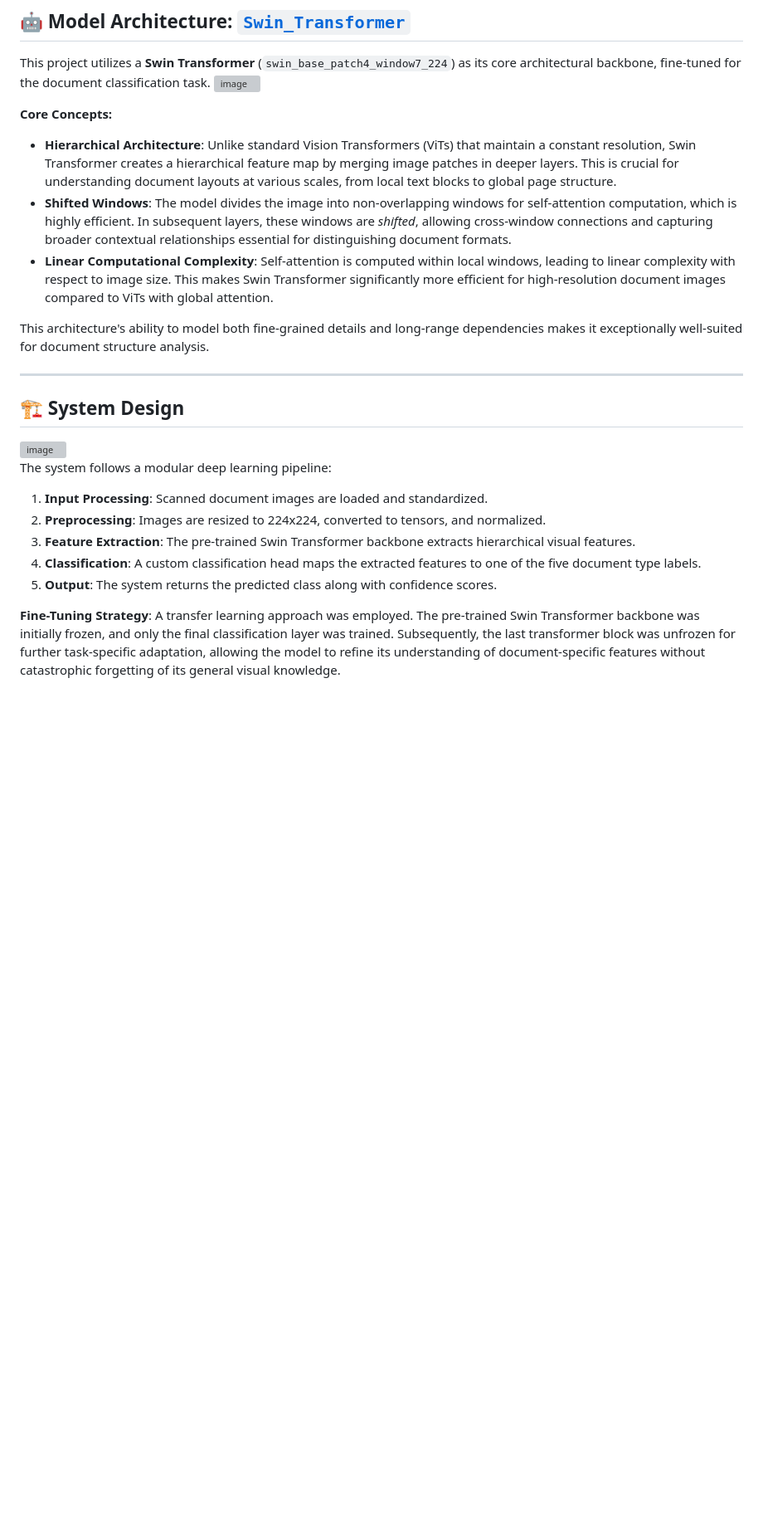
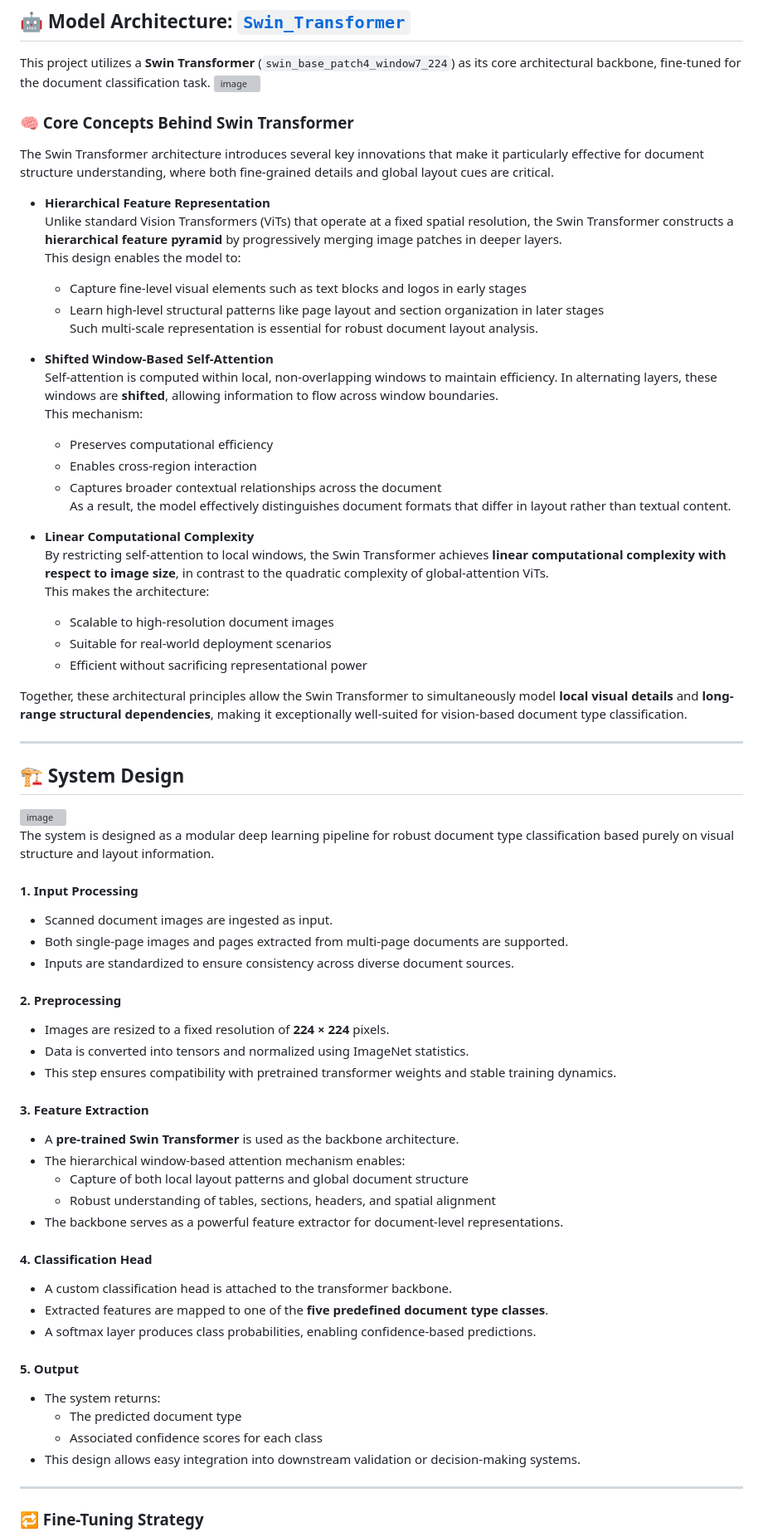
Before and after one commit to bharath-shanmugasundaram/Document-Type-Detection-using-Vision-Transformer, a Markdown page: README.md, the part around one of its changes. Shown at 83% size. Drawn GitHub-style; blank space fills up the shorter version; grey boxes are pictures that could not be loaded.

Commit message:
Revise README with detailed Swin Transformer insights
Updated core concepts and fine-tuning strategy for Swin Transformer in README.

```diff
--- a/README.md
+++ b/README.md
@@ -91,12 +91,33 @@ The model classifies documents into the following five categories:
 This project utilizes a **Swin Transformer** (`swin_base_patch4_window7_224`) as its core architectural backbone, fine-tuned for the document classification task.
 <img width="2386" height="1312" alt="image" src="https://github.com/user-attachments/assets/37341143-4b04-4e7a-875e-d0dbd4f15151" />
 
-**Core Concepts:**
-- **Hierarchical Architecture**: Unlike standard Vision Transformers (ViTs) that maintain a constant resolution, Swin Transformer creates a hierarchical feature map by merging image patches in deeper layers. This is crucial for understanding document layouts at various scales, from local text blocks to global page structure.
-- **Shifted Windows**: The model divides the image into non-overlapping windows for self-attention computation, which is highly efficient. In subsequent layers, these windows are *shifted*, allowing cross-window connections and capturing broader contextual relationships essential for distinguishing document formats.
-- **Linear Computational Complexity**: Self-attention is computed within local windows, leading to linear complexity with respect to image size. This makes Swin Transformer significantly more efficient for high-resolution document images compared to ViTs with global attention.
+### 🧠 Core Concepts Behind Swin Transformer
 
-This architecture's ability to model both fine-grained details and long-range dependencies makes it exceptionally well-suited for document structure analysis.
+The Swin Transformer architecture introduces several key innovations that make it particularly effective for document structure understanding, where both fine-grained details and global layout cues are critical.
+
+- **Hierarchical Feature Representation**
+  Unlike standard Vision Transformers (ViTs) that operate at a fixed spatial resolution, the Swin Transformer constructs a **hierarchical feature pyramid** by progressively merging image patches in deeper layers.
+  This design enables the model to:
+  - Capture fine-level visual elements such as text blocks and logos in early stages
+  - Learn high-level structural patterns like page layout and section organization in later stages
+  Such multi-scale representation is essential for robust document layout analysis.
+
+- **Shifted Window-Based Self-Attention**
+  Self-attention is computed within local, non-overlapping windows to maintain efficiency. In alternating layers, these windows are **shifted**, allowing information to flow across window boundaries.
+  This mechanism:
+  - Preserves computational efficiency
+  - Enables cross-region interaction
+  - Captures broader contextual relationships across the document
+  As a result, the model effectively distinguishes document formats that differ in layout rather than textual content.
+
+- **Linear Computational Complexity**
+  By restricting self-attention to local windows, the Swin Transformer achieves **linear computational complexity with respect to image size**, in contrast to the quadratic complexity of global-attention ViTs.
+  This makes the architecture:
+  - Scalable to high-resolution document images
+  - Suitable for real-world deployment scenarios
+  - Efficient without sacrificing representational power
+
+Together, these architectural principles allow the Swin Transformer to simultaneously model **local visual details** and **long-range structural dependencies**, making it exceptionally well-suited for vision-based document type classification.
 
 ---
 
@@ -105,11 +126,37 @@ This architecture's ability to model both fine-grained details and long-range de
 
 <img width="2166" height="1798" alt="image" src="https://github.com/user-attachments/assets/cb5828c6-7d12-49f5-8674-fa1c85943b66" />
 
-The system follows a modular deep learning pipeline:
-1.  **Input Processing**: Scanned document images are loaded and standardized.
-2.  **Preprocessing**: Images are resized to 224x224, converted to tensors, and normalized.
-3.  **Feature Extraction**: The pre-trained Swin Transformer backbone extracts hierarchical visual features.
-4.  **Classification**: A custom classification head maps the extracted features to one of the five document type labels.
-5.  **Output**: The system returns the predicted class along with confidence scores.
+The system is designed as a modular deep learning pipeline for robust document type classification based purely on visual structure and layout information.
 
-**Fine-Tuning Strategy**: A transfer learning approach was employed. The pre-trained Swin Transformer backbone was initially frozen, and only the final classification layer was trained. Subsequently, the last transformer block was unfrozen for further task-specific adaptation, allowing the model to refine its understanding of document-specific features without catastrophic forgetting of its general visual knowledge.
+#### 1. Input Processing
+- Scanned document images are ingested as input.
+- Both single-page images and pages extracted from multi-page documents are supported.
+- Inputs are standardized to ensure consistency across diverse document sources.
+
+#### 2. Preprocessing
+- Images are resized to a fixed resolution of **224 × 224** pixels.
+- Data is converted into tensors and normalized using ImageNet statistics.
+- This step ensures compatibility with pretrained transformer weights and stable training dynamics.
+
+#### 3. Feature Extraction
+- A **pre-trained Swin Transformer** is used as the backbone architecture.
+- The hierarchical window-based attention mechanism enables:
+  - Capture of both local layout patterns and global document structure
+  - Robust understanding of tables, sections, headers, and spatial alignment
+- The backbone serves as a powerful feature extractor for document-level representations.
+
+#### 4. Classification Head
+- A custom classification head is attached to the transformer backbone.
+- Extracted features are mapped to one of the **five predefined document type classes**.
+- A softmax layer produces class probabilities, enabling confidence-based predictions.
+
+#### 5. Output
+- The system returns:
+  - The predicted document type
+  - Associated confidence scores for each class
+- This design allows easy integration into downstream validation or decision-making systems.
+
+---
+
+### 🔁 Fine-Tuning Strategy
+
```
Also changed, not shown: other parts of README.md (+16 -0 lines).
